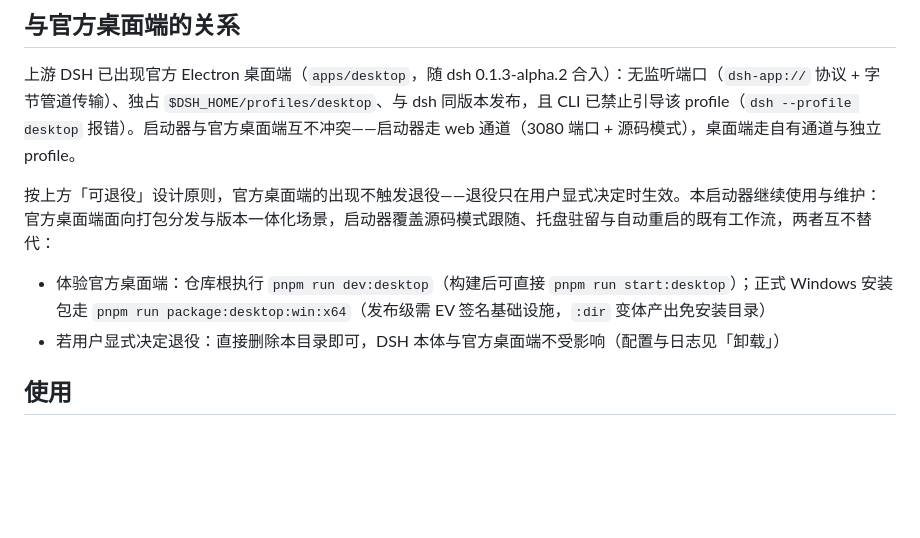
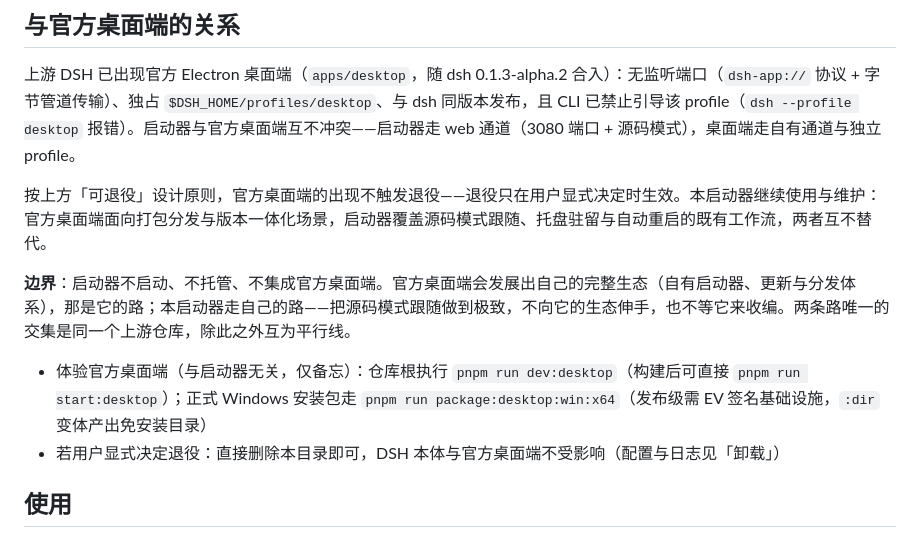
Before and after one commit to zerowlzf/dsh-launcher, a Markdown page: README.md, the part around the change. GitHub-like rendering; blank space fills up the shorter version.

Commit message:
docs: 可退役契约补充边界——不启动/不托管/不集成官方桌面端
- 官方桌面端将发展自己的完整生态（自有启动器、更新与分发体系），
  启动器不向其生态伸手，也不等其收编
- 「托盘直启官方桌面端」候选项据此永久关闭；路线收敛为源码模式跟随单一路线
- 「体验官方桌面端」条目保留为备忘，标注与启动器无关

```diff
--- a/README.md
+++ b/README.md
@@ -13,9 +13,11 @@
 
 上游 DSH 已出现官方 Electron 桌面端（`apps/desktop`，随 dsh 0.1.3-alpha.2 合入）：无监听端口（`dsh-app://` 协议 + 字节管道传输）、独占 `$DSH_HOME/profiles/desktop`、与 dsh 同版本发布，且 CLI 已禁止引导该 profile（`dsh --profile desktop` 报错）。启动器与官方桌面端互不冲突——启动器走 web 通道（3080 端口 + 源码模式），桌面端走自有通道与独立 profile。
 
-按上方「可退役」设计原则，官方桌面端的出现不触发退役——退役只在用户显式决定时生效。本启动器继续使用与维护：官方桌面端面向打包分发与版本一体化场景，启动器覆盖源码模式跟随、托盘驻留与自动重启的既有工作流，两者互不替代：
+按上方「可退役」设计原则，官方桌面端的出现不触发退役——退役只在用户显式决定时生效。本启动器继续使用与维护：官方桌面端面向打包分发与版本一体化场景，启动器覆盖源码模式跟随、托盘驻留与自动重启的既有工作流，两者互不替代。
 
-- 体验官方桌面端：仓库根执行 `pnpm run dev:desktop`（构建后可直接 `pnpm run start:desktop`）；正式 Windows 安装包走 `pnpm run package:desktop:win:x64`（发布级需 EV 签名基础设施，`:dir` 变体产出免安装目录）
+**边界**：启动器不启动、不托管、不集成官方桌面端。官方桌面端会发展出自己的完整生态（自有启动器、更新与分发体系），那是它的路；本启动器走自己的路——把源码模式跟随做到极致，不向它的生态伸手，也不等它来收编。两条路唯一的交集是同一个上游仓库，除此之外互为平行线。
+
+- 体验官方桌面端（与启动器无关，仅备忘）：仓库根执行 `pnpm run dev:desktop`（构建后可直接 `pnpm run start:desktop`）；正式 Windows 安装包走 `pnpm run package:desktop:win:x64`（发布级需 EV 签名基础设施，`:dir` 变体产出免安装目录）
 - 若用户显式决定退役：直接删除本目录即可，DSH 本体与官方桌面端不受影响（配置与日志见「卸载」）
 
 ## 使用
```
